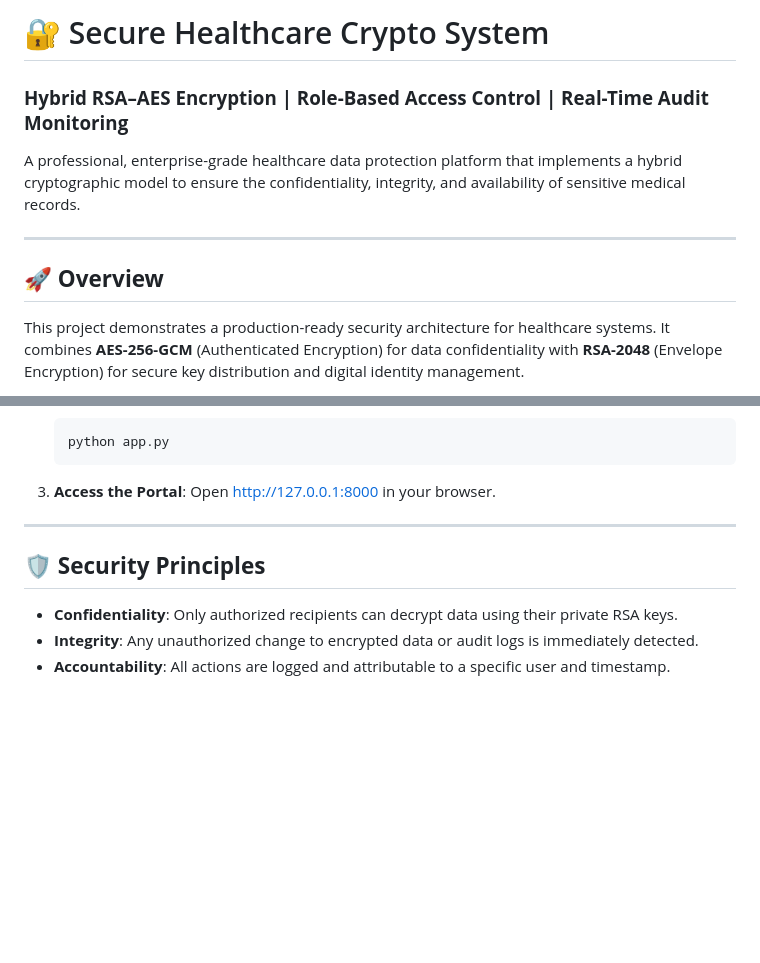
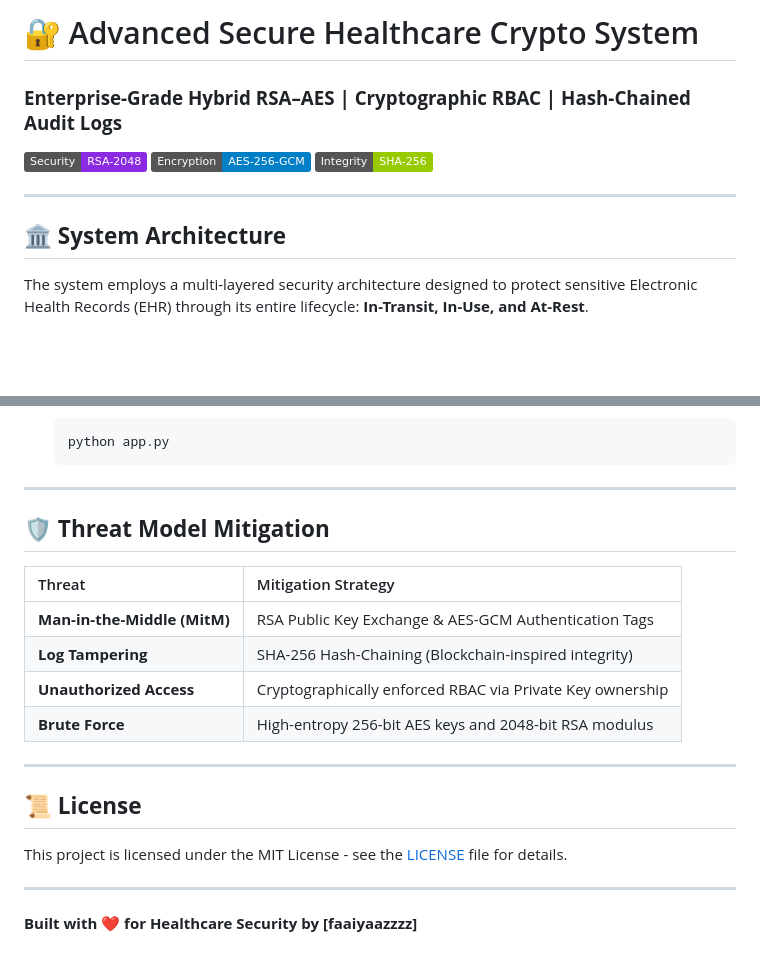
Before and after one commit to faaiyaazzzz/secure-healthcare-hybrid-encryption, a Markdown page: README.md, 2 parts joined by grey strips. GitHub-like rendering; badges without logos; blank space fills up the shorter version.

````diff
--- a/README.md
+++ b/README.md
@@ -1,12 +1,14 @@
-# 🔐 Secure Healthcare Crypto System
+# 🔐 Advanced Secure Healthcare Crypto System
 
-### **Hybrid RSA–AES Encryption | Role-Based Access Control | Real-Time Audit Monitoring**
+### **Enterprise-Grade Hybrid RSA–AES | Cryptographic RBAC | Hash-Chained Audit Logs**
 
-A professional, enterprise-grade healthcare data protection platform that implements a hybrid cryptographic model to ensure the confidentiality, integrity, and availability of sensitive medical records.
+[![Security: RSA-2048](https://img.shields.io/badge/Security-RSA--2048-blueviolet)](https://en.wikipedia.org/wiki/RSA_(cryptosystem))
+[![Encryption: AES-256-GCM](https://img.shields.io/badge/Encryption-AES--256--GCM-blue)](https://en.wikipedia.org/wiki/Galois/Counter_Mode)
+[![Integrity: SHA-256](https://img.shields.io/badge/Integrity-SHA--256-green)](https://en.wikipedia.org/wiki/SHA-2)
 
 ---
 
-## 🚀 **Overview**
+## 🏛️ **System Architecture**
 
-This project demonstrates a production-ready security architecture for healthcare systems. It combines **AES-256-GCM** (Authenticated Encryption) for data confidentiality with **RSA-2048** (Envelope Encryption) for secure key distribution and digital identity management.
+The system employs a multi-layered security architecture designed to protect sensitive Electronic Health Records (EHR) through its entire lifecycle: **In-Transit, In-Use, and At-Rest**.
 
@@ -81,12 +113,22 @@ The system features a modern, role-based web interface designed for **Doctors, N
    python app.py
    ```
 
-3. **Access the Portal**:
-   Open [http://127.0.0.1:8000](http://127.0.0.1:8000) in your browser.
+---
+
+## 🛡️ **Threat Model Mitigation**
+
+| Threat | Mitigation Strategy |
+| :--- | :--- |
+| **Man-in-the-Middle (MitM)** | RSA Public Key Exchange & AES-GCM Authentication Tags |
+| **Log Tampering** | SHA-256 Hash-Chaining (Blockchain-inspired integrity) |
+| **Unauthorized Access** | Cryptographically enforced RBAC via Private Key ownership |
+| **Brute Force** | High-entropy 256-bit AES keys and 2048-bit RSA modulus |
 
 ---
 
-## 🛡️ **Security Principles**
-- **Confidentiality**: Only authorized recipients can decrypt data using their private RSA keys.
-- **Integrity**: Any unauthorized change to encrypted data or audit logs is immediately detected.
-- **Accountability**: All actions are logged and attributable to a specific user and timestamp.
+## 📜 **License**
+This project is licensed under the MIT License - see the [LICENSE](LICENSE) file for details.
+
+---
+
+**Built with ❤️ for Healthcare Security by [faaiyaazzzz]**
````
Also changed, not shown: other parts of README.md (+74 -44 lines).
